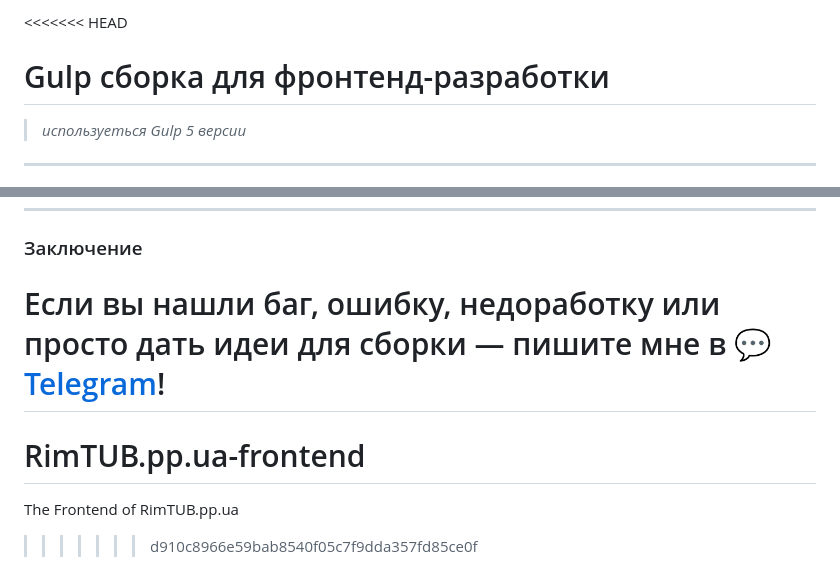
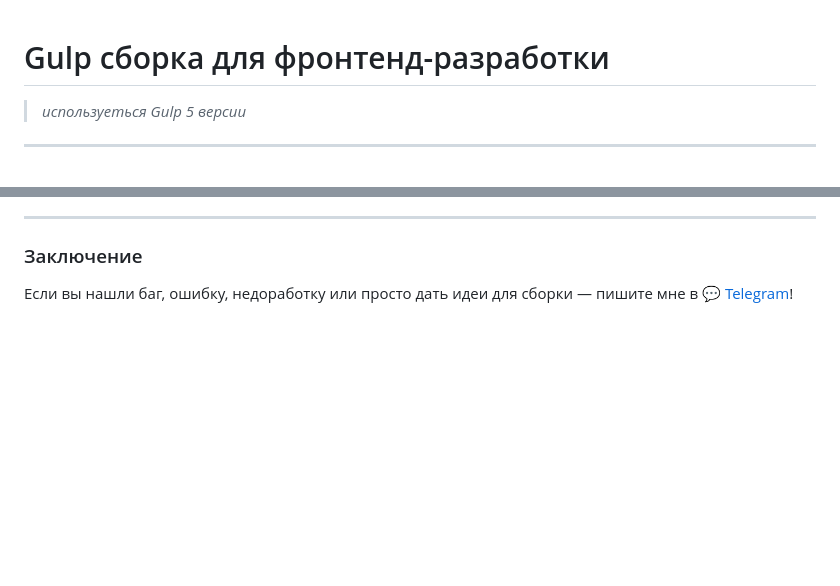
Before and after one commit to RimTUB/RimTUB.pp.ua-frontend, a Markdown page: README.md, 2 parts joined by grey strips. Rendered like a GitHub page; blank space fills up the shorter version.

```diff
--- a/README.md
+++ b/README.md
@@ -1,4 +1,3 @@
-<<<<<<< HEAD
 #  Gulp сборка для фронтенд-разработки
 
 > _используеться  Gulp 5 версии_
@@ -194,8 +193,3 @@ git push -u origin main
 
 ### Заключение
 Если вы нашли баг, ошибку, недоработку или просто дать идеи для сборки — пишите мне в 💬 [Telegram](https://t.me/kotcananacom)!
-=======
-# RimTUB.pp.ua-frontend
-
-The Frontend of RimTUB.pp.ua
->>>>>>> d910c8966e59bab8540f05c7f9dda357fd85ce0f
```
